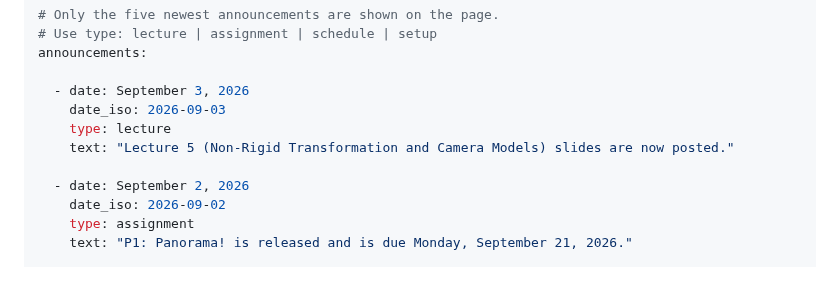
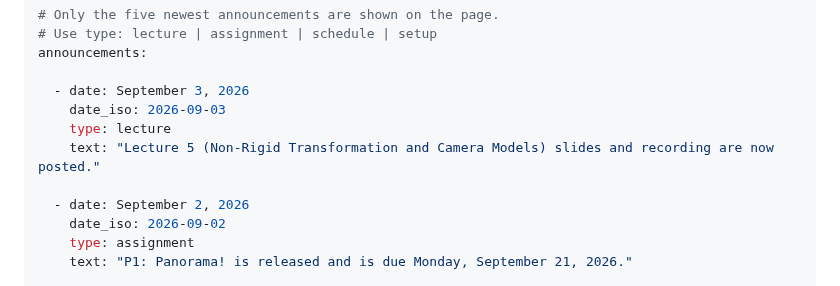
Before and after one commit to praisecu/praisecu.github.io, a Markdown page: src/teaching/advancedcv-fall2026.md, the part around one of its changes. Rendered like a GitHub page.

Commit message:
Add lecture 5 recording to Advanced CV Fall 2026

```diff
--- a/src/teaching/advancedcv-fall2026.md
+++ b/src/teaching/advancedcv-fall2026.md
@@ -28,7 +28,7 @@ announcements:
   - date: September 3, 2026
     date_iso: 2026-09-03
     type: lecture
-    text: "Lecture 5 (Non-Rigid Transformation and Camera Models) slides are now posted."
+    text: "Lecture 5 (Non-Rigid Transformation and Camera Models) slides and recording are now posted."
 
   - date: September 2, 2026
     date_iso: 2026-09-02
```
Also changed, not shown: other parts of src/teaching/advancedcv-fall2026.md (+1 -1 lines).
